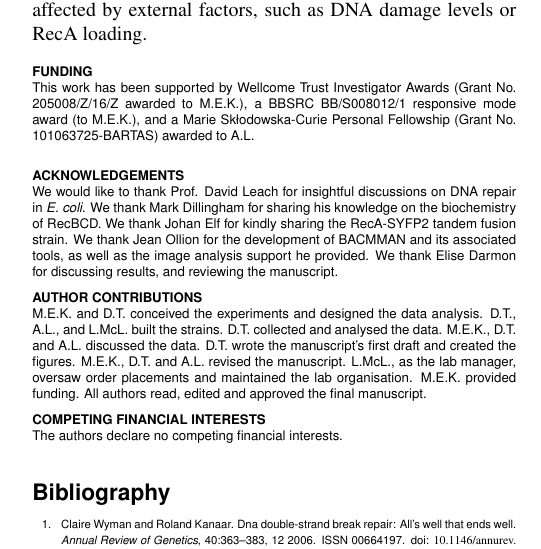
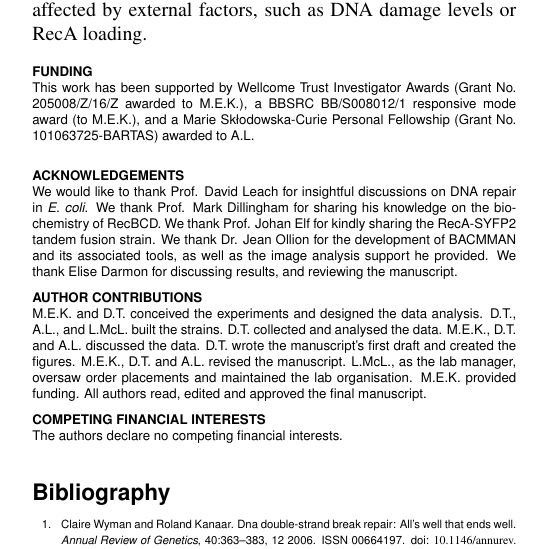
Before and after one commit to DanielThedie/RecB_article, a LaTeX document (Article.tex): part of one column of page 10 of 24, cut so that both start at the same text. Compiled offline with pdfLaTeX.

Commit message:
Updates from Overleaf

```diff
--- a/Article.tex
+++ b/Article.tex
@@ -63,7 +63,7 @@
 \end{funding}
 
 \begin{acknowledgements}
-    We would like to thank Prof. David Leach for insightful discussions on DNA repair in \emph{E. coli}. We thank Mark Dillingham for sharing his knowledge on the biochemistry of RecBCD. We thank Johan Elf for kindly sharing the RecA-SYFP2 tandem fusion strain. We thank Jean Ollion for the development of BACMMAN and its associated tools, as well as the image analysis support he provided. We thank Elise Darmon for discussing results, and reviewing the manuscript.
+    We would like to thank Prof. David Leach for insightful discussions on DNA repair in \emph{E. coli}. We thank Prof. Mark Dillingham for sharing his knowledge on the biochemistry of RecBCD. We thank Prof. Johan Elf for kindly sharing the RecA-SYFP2 tandem fusion strain. We thank Dr. Jean Ollion for the development of BACMMAN and its associated tools, as well as the image analysis support he provided. We thank Elise Darmon for discussing results, and reviewing the manuscript.
 \end{acknowledgements}
 
 \begin{contributions}
```
